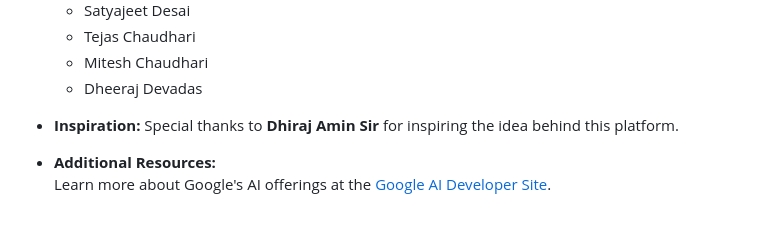
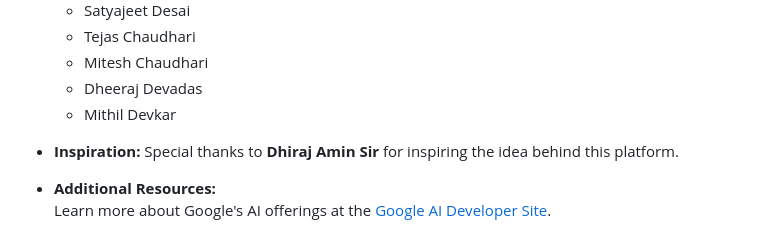
Before and after one commit to sakshibarde/project-b1-nlp, a Markdown page: README.md, the part around the change. GitHub-like rendering.

```diff
--- a/README.md
+++ b/README.md
@@ -70,6 +70,7 @@ For detailed instructions on creating Gemini API keys, efficiently using this pl
   * Tejas Chaudhari
   * Mitesh Chaudhari
   * Dheeraj Devadas
+  * Mithil Devkar
 
 - **Inspiration:** Special thanks to **Dhiraj Amin Sir** for inspiring the idea behind this platform.
 - **Additional Resources:**
```
